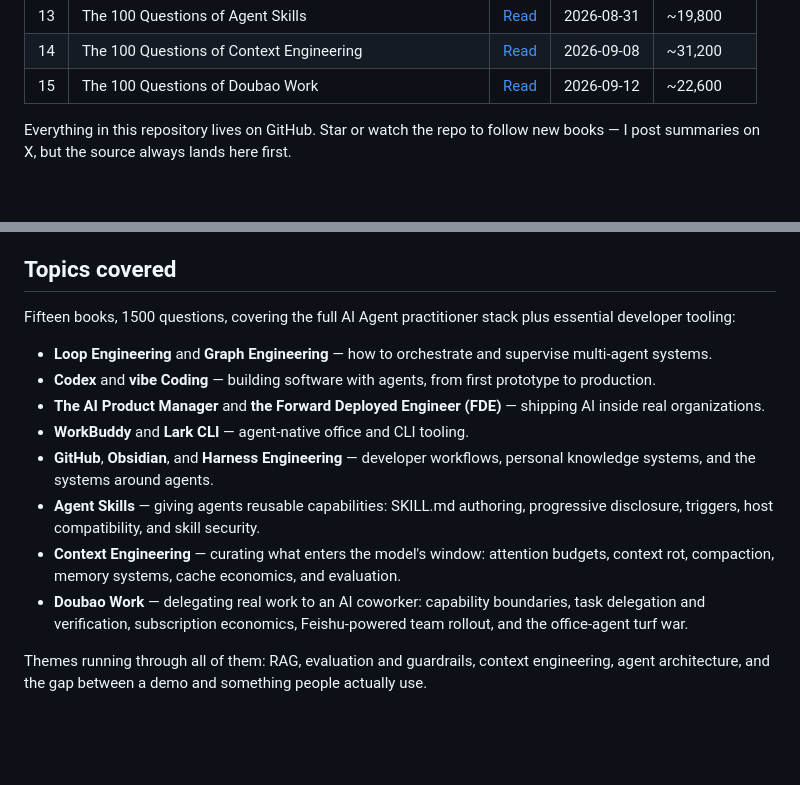
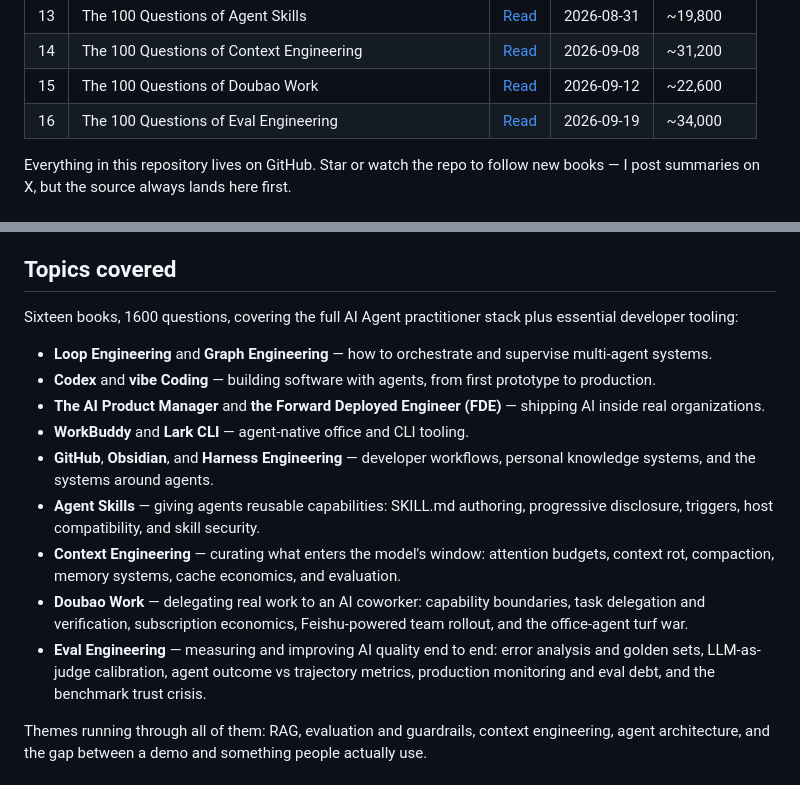
Before and after one commit to akira82-ai/100-questions-of-ai-agent, a Markdown page: README.md, 2 parts joined by grey strips. GitHub-like rendering; blank space fills up the shorter version.

Commit message:
📝 docs(readme): add Eval Engineering book 16 and update counts

```diff
--- a/README.md
+++ b/README.md
@@ -25,6 +25,7 @@ If this collection saves you an afternoon of scattered searching, a star is the
 | 13 | The 100 Questions of Agent Skills                       | [Read](https://github.com/akira82-ai/100-questions-of-ai-agent/tree/main/100-questions-of-agent-skill)        | 2026-08-31 | ~19,800    |
 | 14 | The 100 Questions of Context Engineering                | [Read](https://github.com/akira82-ai/100-questions-of-ai-agent/tree/main/100-questions-of-context-engineering) | 2026-09-08 | ~31,200    |
 | 15 | The 100 Questions of Doubao Work | [Read](https://github.com/akira82-ai/100-questions-of-ai-agent/tree/main/100-questions-of-doubao) | 2026-09-12 | ~22,600 |
+| 16 | The 100 Questions of Eval Engineering | [Read](https://github.com/akira82-ai/100-questions-of-ai-agent/tree/main/100-questions-of-eval-engineering) | 2026-09-19 | ~34,000 |
 
 Everything in this repository lives on GitHub. Star or watch the repo to follow new books — I post summaries on X, but the source always lands here first.
 
@@ -54,7 +55,7 @@ So this repository is both a knowledge base and a discipline: it pushes me to wr
 
 ## Topics covered
 
-Fifteen books, 1500 questions, covering the full AI Agent practitioner stack plus essential developer tooling:
+Sixteen books, 1600 questions, covering the full AI Agent practitioner stack plus essential developer tooling:
 
 - **Loop Engineering** and **Graph Engineering** — how to orchestrate and supervise multi-agent systems.
 - **Codex** and **vibe Coding** — building software with agents, from first prototype to production.
@@ -64,6 +65,7 @@ Fifteen books, 1500 questions, covering the full AI Agent practitioner stack plu
 - **Agent Skills** — giving agents reusable capabilities: SKILL.md authoring, progressive disclosure, triggers, host compatibility, and skill security.
 - **Context Engineering** — curating what enters the model's window: attention budgets, context rot, compaction, memory systems, cache economics, and evaluation.
 - **Doubao Work** — delegating real work to an AI coworker: capability boundaries, task delegation and verification, subscription economics, Feishu-powered team rollout, and the office-agent turf war.
+- **Eval Engineering** — measuring and improving AI quality end to end: error analysis and golden sets, LLM-as-judge calibration, agent outcome vs trajectory metrics, production monitoring and eval debt, and the benchmark trust crisis.
 
 Themes running through all of them: RAG, evaluation and guardrails, context engineering, agent architecture, and the gap between a demo and something people actually use.
 
```
